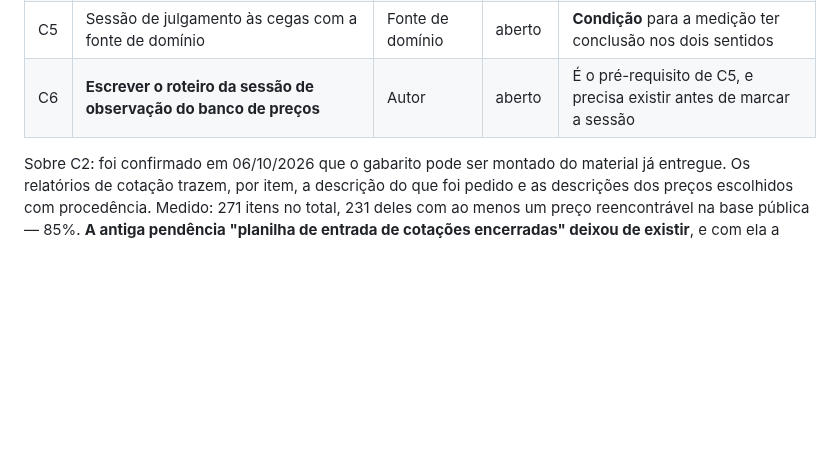
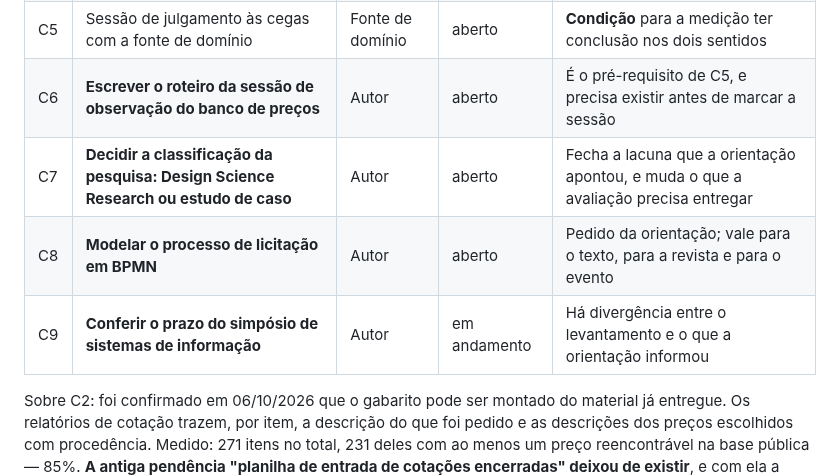
Before and after one commit to RNobre1/tcc-licitacoes-municipais, a Markdown page: docs/tasks/backlog.md, the part around one of its changes. GitHub-like rendering; blank space fills up the shorter version.

```diff
--- a/docs/tasks/backlog.md
+++ b/docs/tasks/backlog.md
@@ -37,6 +37,9 @@ O que destrava mais coisa adiante, em ordem.
 | C4 | Escrever a seção de resultados esperados | Autor | aberto | Último vazio do texto |
 | C5 | Sessão de julgamento às cegas com a fonte de domínio | Fonte de domínio | aberto | **Condição** para a medição ter conclusão nos dois sentidos |
 | C6 | **Escrever o roteiro da sessão de observação do banco de preços** | Autor | aberto | É o pré-requisito de C5, e precisa existir antes de marcar a sessão |
+| C7 | **Decidir a classificação da pesquisa: Design Science Research ou estudo de caso** | Autor | aberto | Fecha a lacuna que a orientação apontou, e muda o que a avaliação precisa entregar |
+| C8 | **Modelar o processo de licitação em BPMN** | Autor | aberto | Pedido da orientação; vale para o texto, para a revista e para o evento |
+| C9 | **Conferir o prazo do simpósio de sistemas de informação** | Autor | em andamento | Há divergência entre o levantamento e o que a orientação informou |
 
 Sobre C2: foi confirmado em 06/10/2026 que o gabarito pode ser montado do
 material já entregue. Os relatórios de cotação trazem, por item, a descrição do
```
Also changed, not shown: other parts of docs/tasks/backlog.md (+54 -0 lines), TCC/sessões/2026-10-09.md (added, +128 -0 lines).
